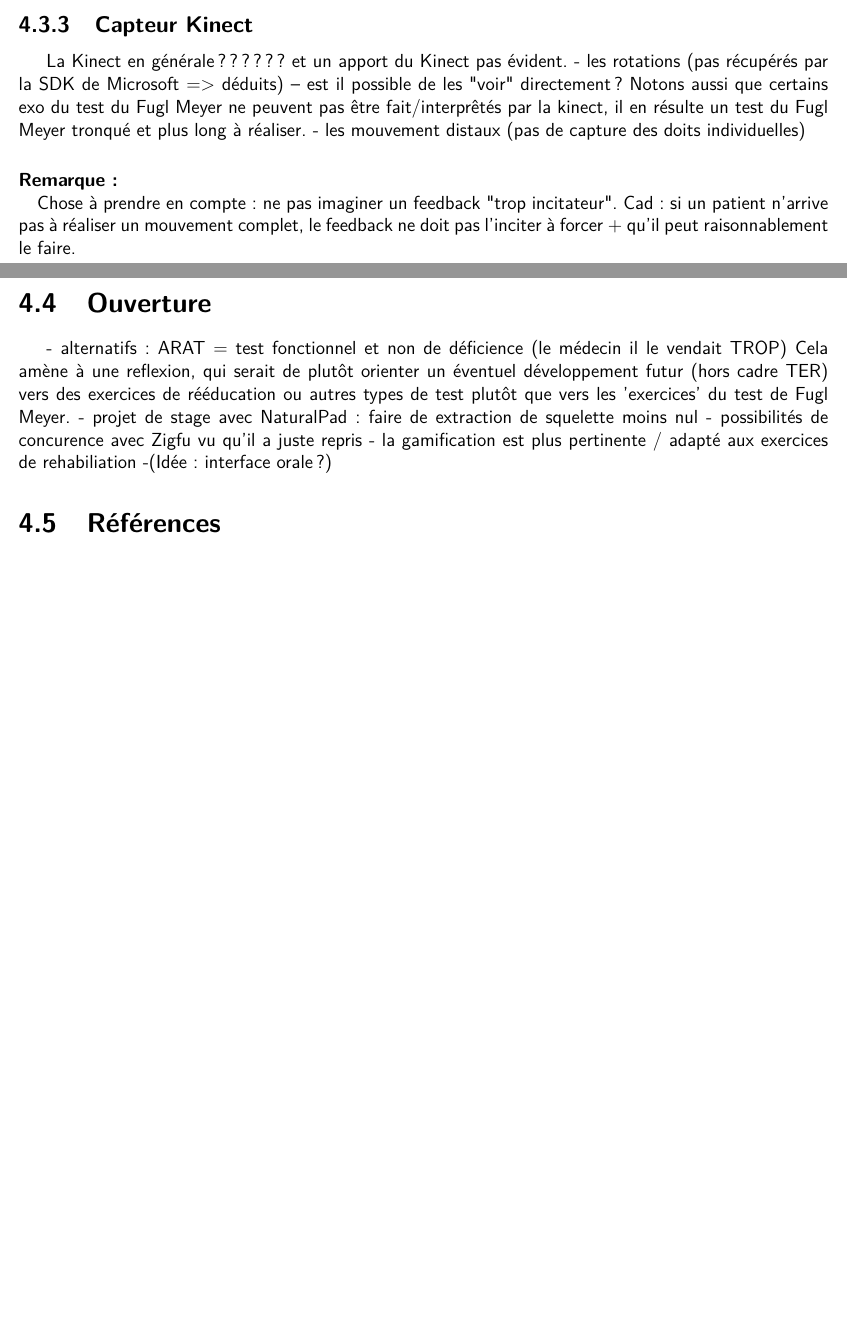
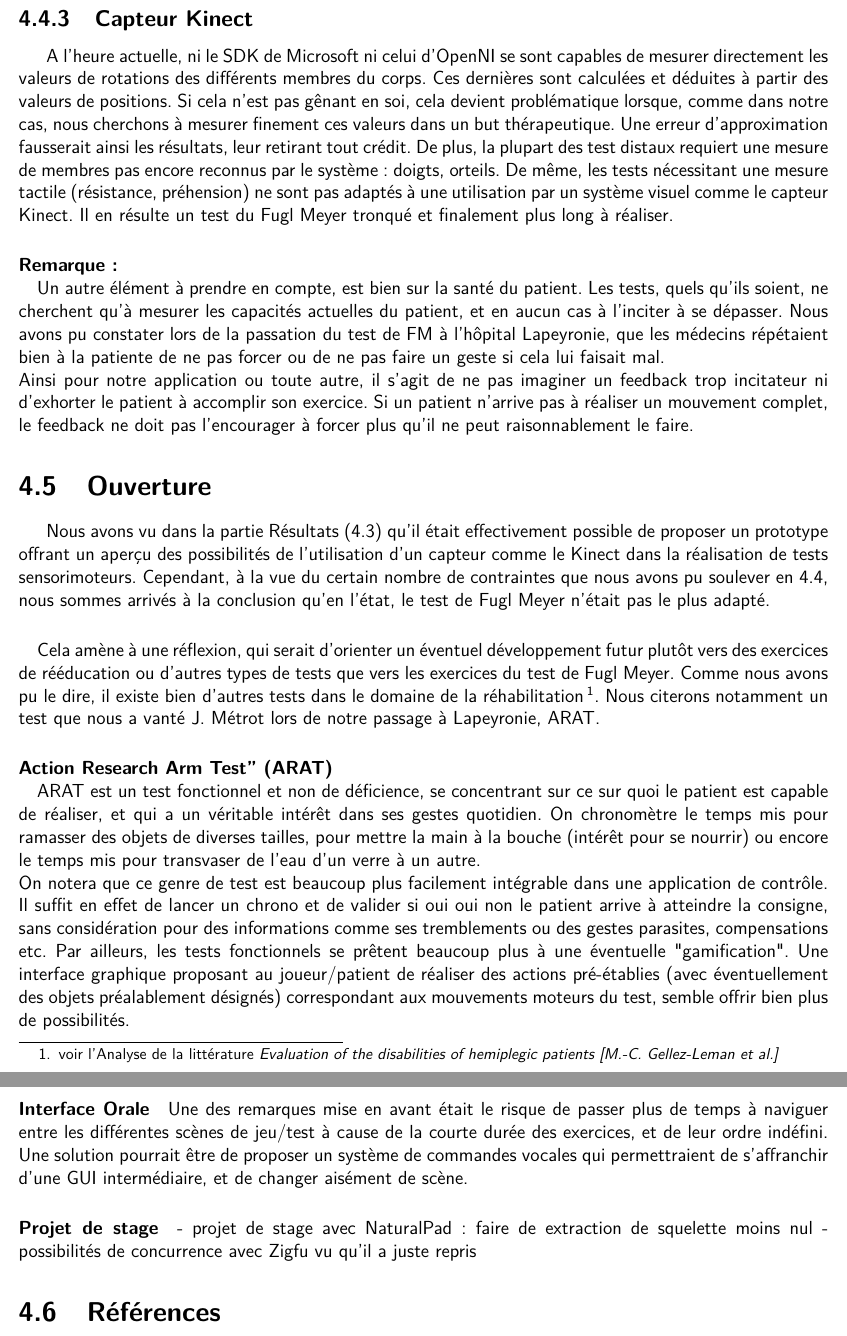
Before and after one commit to wilbefast/zigfugl-meyer, a LaTeX document (documents/rapport/rapport_ZFM.tex): two parts of pages 17 and 18 of 20 before the commit and two parts of pages 18 and 19 of 21 after it, joined at a grey line, cut so that both start at the same text, the shorter picture padded with empty space. Compiled offline with pdfLaTeX.

Commit message:
fin limites et ouverture

```diff
--- a/documents/rapport/rapport_ZFM.tex
+++ b/documents/rapport/rapport_ZFM.tex
@@ -517,25 +513,41 @@ Enfin, les gestes demandés par FM sont très précis et non modifiables. Cela p
 
 		\subsection{Capteur Kinect}
-		La Kinect en générale ??????  et un apport du Kinect pas évident.
-		- les rotations (pas récupérés par la SDK de Microsoft => déduits)
-		  -- est il possible de les "voir" directement?
-Notons aussi que certains exo du test du Fugl Meyer ne peuvent pas être fait/interprêtés par la kinect, il en résulte
-un test du Fugl Meyer tronqué et plus long à réaliser.
-		- les mouvement distaux (pas de capture des doits individuelles)
+A l'heure actuelle, ni le SDK de Microsoft ni celui d'OpenNI se sont capables de mesurer directement les valeurs de rotations des
+différents membres du corps. Ces dernières sont calculées et déduites à partir des valeurs de positions. Si cela n'est pas gênant en soi, cela devient problématique lorsque, comme dans notre cas, nous cherchons à mesurer finement ces valeurs dans un but thérapeutique. Une erreur d'approximation fausserait ainsi les résultats, leur retirant tout crédit.
+De plus, la plupart des test distaux requiert une mesure de membres pas encore reconnus par le système : doigts, orteils.
+De même, les tests nécessitant une mesure tactile (résistance, préhension) ne sont pas adaptés à une utilisation par un système visuel comme le capteur Kinect. Il en résulte un test du Fugl Meyer tronqué et finalement plus long à réaliser.
 
 \paragraph{Remarque :\\}
-Chose à prendre en compte : ne pas imaginer un feedback "trop incitateur". Cad : si un patient n'arrive pas à
-réaliser un mouvement complet, le feedback ne doit pas l'inciter à forcer + qu’il peut raisonnablement le faire.
+Un autre élément à prendre en compte, est bien sur la santé du patient. Les tests, quels qu'ils soient, ne cherchent qu'à mesurer
+les capacités actuelles du patient, et en aucun cas à l'inciter à se dépasser. Nous avons pu constater lors de la passation
+du test de FM à l'hôpital Lapeyronie, que les médecins répétaient bien à la patiente de ne pas forcer ou de ne pas faire un geste
+si cela lui faisait mal.\\
+Ainsi pour notre application ou toute autre, il s'agit de ne pas imaginer un feedback trop incitateur ni d'exhorter le patient à
+accomplir son exercice. Si un patient n'arrive pas à réaliser un mouvement complet, le feedback ne doit pas l'encourager à forcer plus qu’il ne peut raisonnablement le faire.
 
 		\section{Ouverture}	%	---GEOFFREY--
+Nous avons vu dans la partie Résultats (\ref{resultats}) qu'il était effectivement possible de proposer un prototype offrant un aperçu des possibilités de l'utilisation d'un capteur comme le Kinect dans la réalisation de tests sensorimoteurs. Cependant, à la vue du certain nombre de contraintes que nous avons pu soulever en \ref{limites}, nous sommes arrivés à la conclusion qu'en l'état, le test de Fugl Meyer n'était pas le plus adapté.
 
-		- alternatifs: ARAT = test fonctionnel et non de déficience (le médecin il le vendait TROP)
-Cela amène à une reflexion, qui serait de plutôt orienter un éventuel développement futur (hors cadre TER) vers
-des exercices de rééducation ou autres types de test plutôt que vers les 'exercices' du test de Fugl Meyer.
+\paragraph{}
+Cela amène à une réflexion, qui serait d'orienter un éventuel développement futur plutôt vers des exercices de rééducation ou d'autres types de tests que vers les exercices du test de Fugl Meyer. Comme nous avons pu le dire, il existe bien d'autres tests
+dans le domaine de la réhabilitation\,\footnote{voir l'Analyse de la littérature \textit{Evaluation of the disabilities of hemiplegic patients [M.-C. Gellez-Leman et al.]}}. Nous citerons notamment un test que nous a vanté J. Métrot lors de notre passage à
+Lapeyronie, ARAT.
+\paragraph{Action Research Arm Test” (ARAT) \\}
+ARAT est un test fonctionnel et non de déficience, se concentrant sur ce sur quoi le patient est capable de réaliser, et
+qui a un véritable intérêt dans ses gestes quotidien. On chronomètre le temps mis pour ramasser des objets de diverses tailles,
+pour mettre la main à la bouche (intérêt pour se nourrir) ou encore le temps mis pour transvaser de l'eau d'un verre à un autre.
+\\ On notera que ce genre de test est beaucoup plus facilement intégrable dans une application de contrôle. Il suffit en effet de
+lancer un chrono et de valider si oui oui non le patient arrive à atteindre la consigne, sans considération pour des informations
+comme ses tremblements ou des gestes parasites, compensations etc. Par ailleurs, les tests fonctionnels se prêtent beaucoup
+plus à une éventuelle "gamification". Une interface graphique proposant au joueur/patient de réaliser des actions pré-établies (avec éventuellement des objets préalablement désignés) correspondant aux mouvements moteurs du test, semble offrir bien
+plus de possibilités.
+
+\paragraph{Interface Orale}
+Une des remarques mise en avant était le risque de passer plus de temps à naviguer entre les différentes scènes de jeu/test à cause de la courte durée des exercices, et de leur ordre indéfini. Une solution pourrait être de proposer un système de
+commandes vocales qui permettraient de s'affranchir d'une GUI intermédiaire, et de changer aisément de scène.
+\paragraph{Projet de stage} %TODO william je te laisse voir ça?
 		- projet de stage avec NaturalPad: faire de extraction de squelette moins nul
-		- possibilités de concurence avec Zigfu vu qu'il a juste repris
-		- la gamification est plus pertinente / adapté aux exercices de rehabiliation
-		-(Idée : interface orale?)
+		- possibilités de concurrence avec Zigfu vu qu'il a juste repris
 
 		\section{Références}
 			\paragraph{Ressources web}
```
Also changed, not shown: documents/rapport/rapport_ZFM.tex (28 more changed lines).
